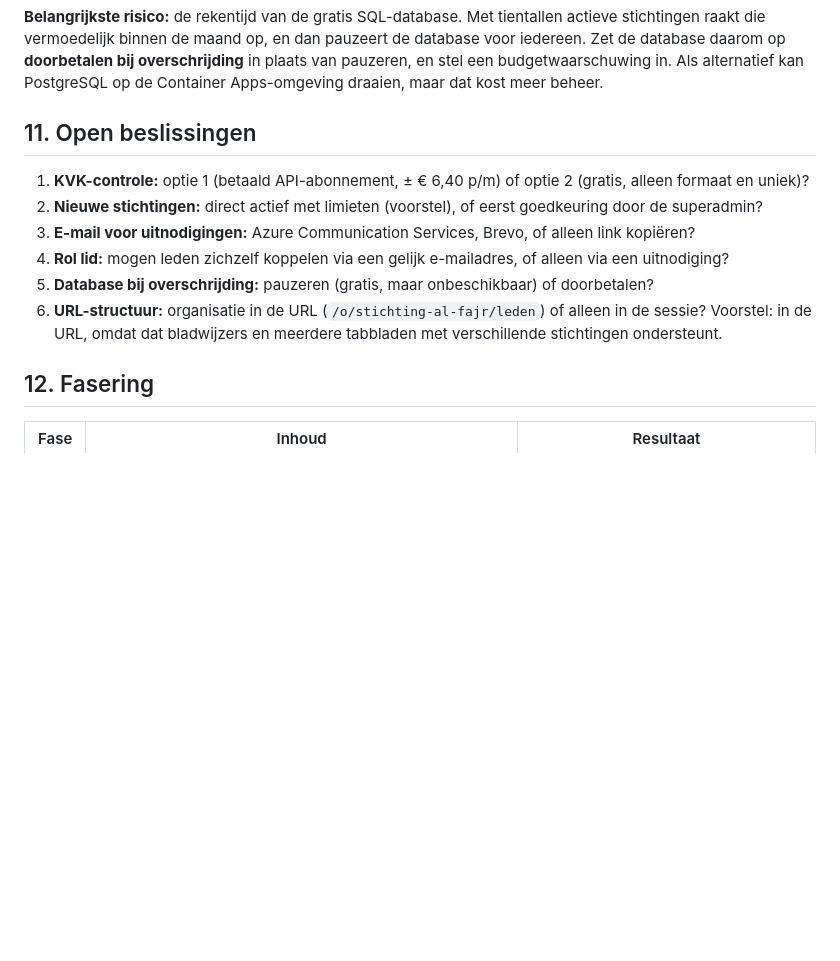
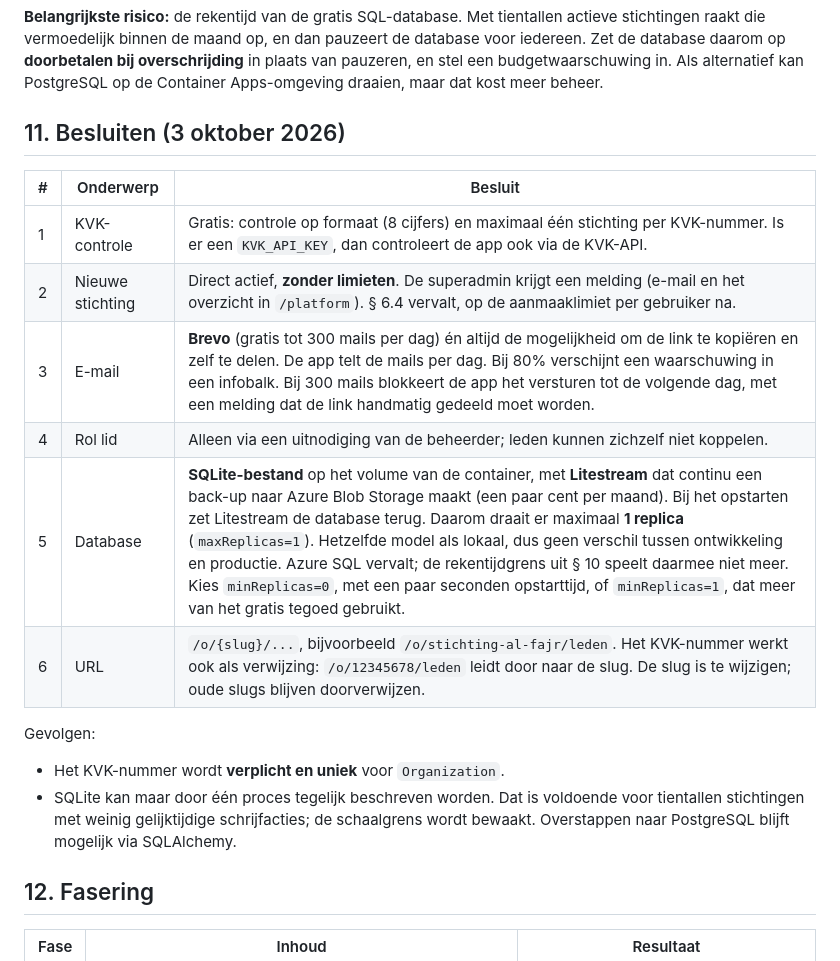
Before and after one commit to muratbalasar/ashab-al-jannah, a Markdown page: 3-MultiTenantOntwerp.md, the part around the change. GitHub-like rendering; blank space fills up the shorter version.

Commit message:
Ontwerp: besluiten vastgelegd
Co-authored-by: Copilot <223556219+Copilot@users.noreply.github.com>

```diff
--- a/3-MultiTenantOntwerp.md
+++ b/3-MultiTenantOntwerp.md
@@ -256,20 +256,22 @@ iedereen. Zet de database daarom op **doorbetalen bij overschrijding** in plaats
 pauzeren, en stel een budgetwaarschuwing in. Als alternatief kan PostgreSQL op de
 Container Apps-omgeving draaien, maar dat kost meer beheer.
 
-## 11. Open beslissingen
+## 11. Besluiten (3 oktober 2026)
 
-1. **KVK-controle:** optie 1 (betaald API-abonnement, ± € 6,40 p/m) of optie 2 (gratis,
-   alleen formaat en uniek)?
-2. **Nieuwe stichtingen:** direct actief met limieten (voorstel), of eerst goedkeuring door de
-   superadmin?
-3. **E-mail voor uitnodigingen:** Azure Communication Services, Brevo, of alleen link kopiëren?
-4. **Rol lid:** mogen leden zichzelf koppelen via een gelijk e-mailadres, of alleen via een
-   uitnodiging?
-5. **Database bij overschrijding:** pauzeren (gratis, maar onbeschikbaar) of doorbetalen?
-6. **URL-structuur:** organisatie in de URL (`/o/stichting-al-fajr/leden`) of alleen in de
-   sessie? Voorstel: in de URL, omdat dat bladwijzers en meerdere tabbladen met
-   verschillende stichtingen ondersteunt.
+| # | Onderwerp | Besluit |
+|---|---|---|
+| 1 | KVK-controle | Gratis: controle op formaat (8 cijfers) en maximaal één stichting per KVK-nummer. Is er een `KVK_API_KEY`, dan controleert de app ook via de KVK-API. |
+| 2 | Nieuwe stichting | Direct actief, **zonder limieten**. De superadmin krijgt een melding (e-mail en het overzicht in `/platform`). § 6.4 vervalt, op de aanmaaklimiet per gebruiker na. |
+| 3 | E-mail | **Brevo** (gratis tot 300 mails per dag) én altijd de mogelijkheid om de link te kopiëren en zelf te delen. De app telt de mails per dag. Bij 80% verschijnt een waarschuwing in een infobalk. Bij 300 mails blokkeert de app het versturen tot de volgende dag, met een melding dat de link handmatig gedeeld moet worden. |
+| 4 | Rol lid | Alleen via een uitnodiging van de beheerder; leden kunnen zichzelf niet koppelen. |
+| 5 | Database | **SQLite-bestand** op het volume van de container, met **Litestream** dat continu een back-up naar Azure Blob Storage maakt (een paar cent per maand). Bij het opstarten zet Litestream de database terug. Daarom draait er maximaal **1 replica** (`maxReplicas=1`). Hetzelfde model als lokaal, dus geen verschil tussen ontwikkeling en productie. Azure SQL vervalt; de rekentijdgrens uit § 10 speelt daarmee niet meer. Kies `minReplicas=0`, met een paar seconden opstarttijd, of `minReplicas=1`, dat meer van het gratis tegoed gebruikt. |
+| 6 | URL | `/o/{slug}/...`, bijvoorbeeld `/o/stichting-al-fajr/leden`. Het KVK-nummer werkt ook als verwijzing: `/o/12345678/leden` leidt door naar de slug. De slug is te wijzigen; oude slugs blijven doorverwijzen. |
 
+Gevolgen:
+- Het KVK-nummer wordt **verplicht en uniek** voor `Organization`.
+- SQLite kan maar door één proces tegelijk beschreven worden. Dat is voldoende voor tientallen
+  stichtingen met weinig gelijktijdige schrijfacties; de schaalgrens wordt bewaakt.
+  Overstappen naar PostgreSQL blijft mogelijk via SQLAlchemy.
 ## 12. Fasering
 
 | Fase | Inhoud | Resultaat |
```
